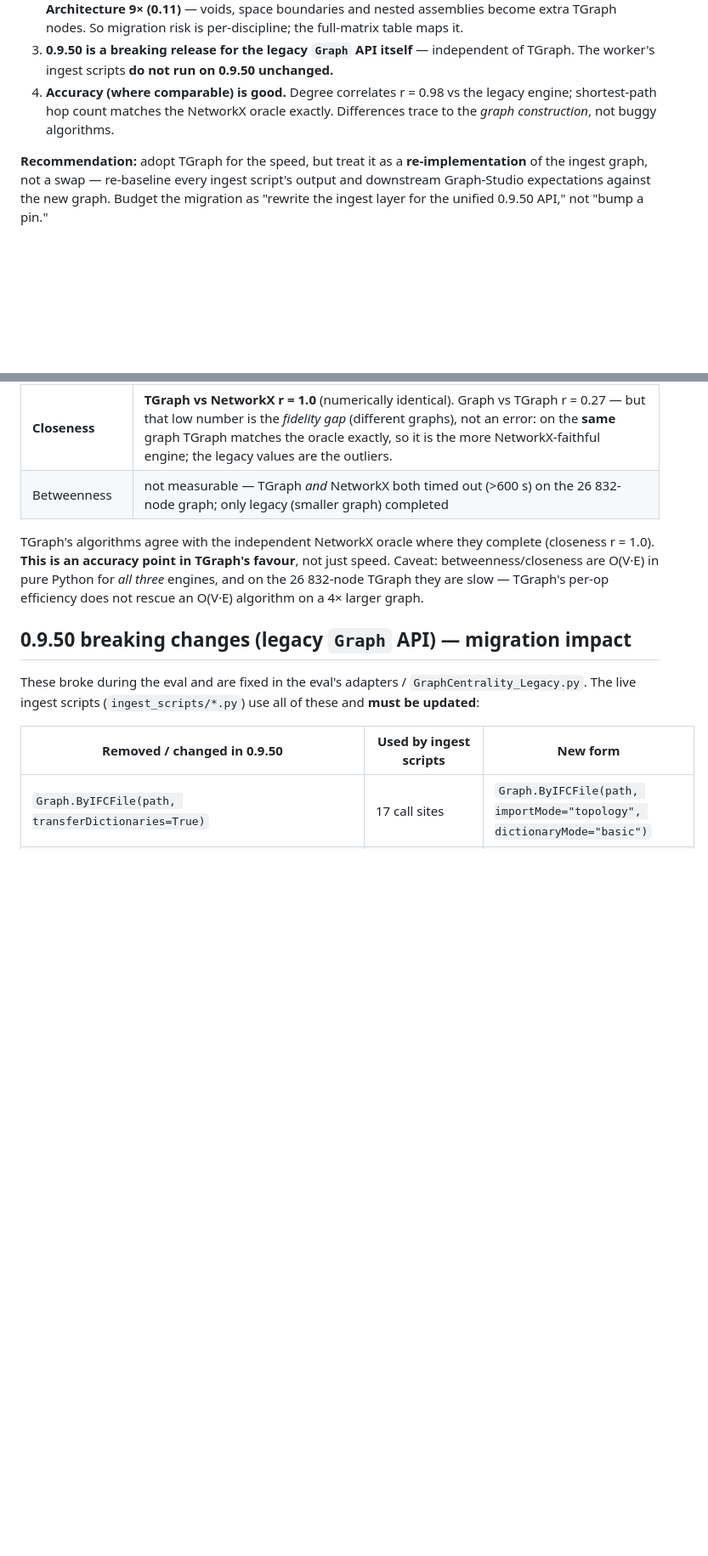
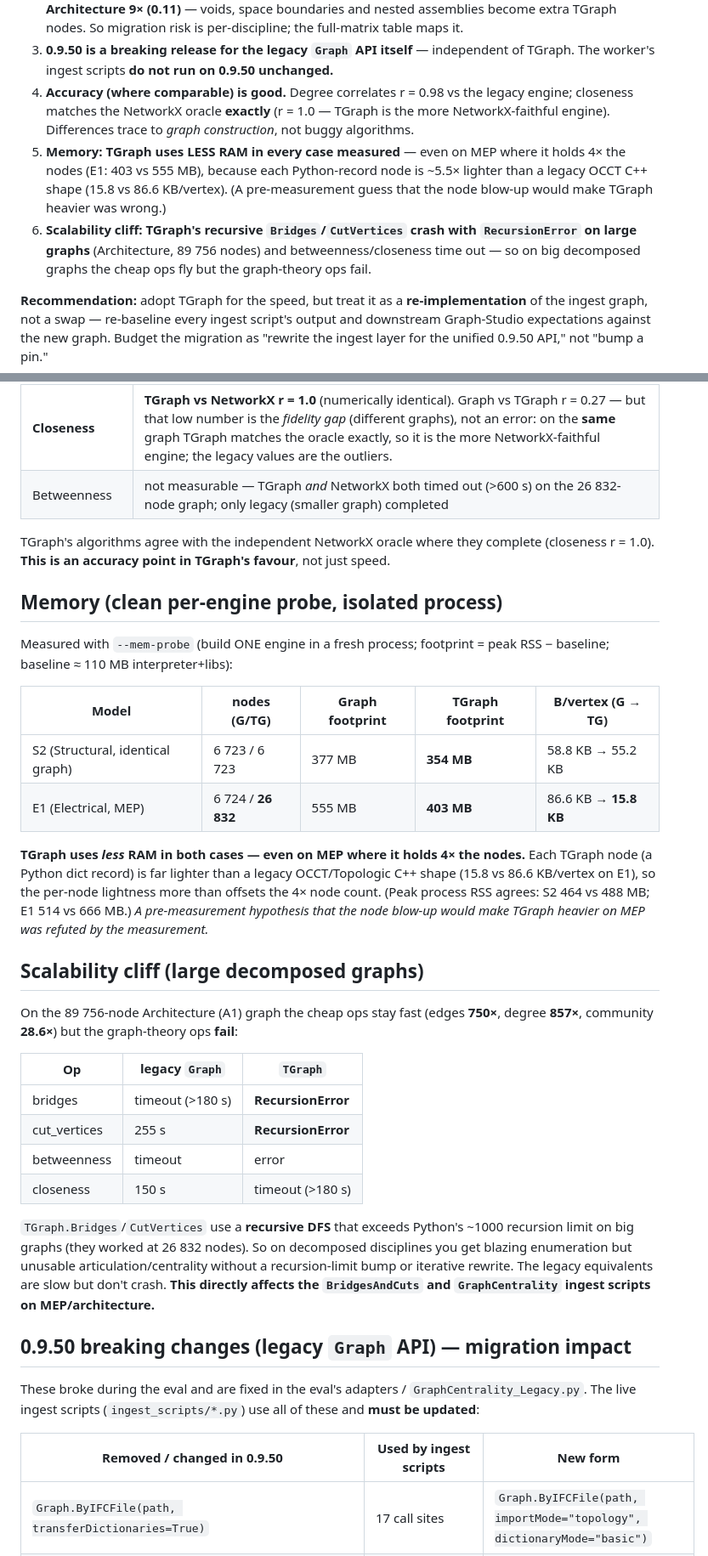
Before and after one commit to jonatanjacobsson/ifcpipeline, a Markdown page: topologicpy-worker/tgraph_eval/FINDINGS.md, 2 parts joined by grey strips. Shown at 85% size. GitHub-like rendering; blank space fills up the shorter version.

Commit message:
docs(topologicpy/eval): add Memory + Scalability sections; RAM result favours TGraph
Per-engine RAM probe: TGraph uses LESS RAM in every case (S2 354 vs 377 MB; E1 403
vs 555 MB despite 4x nodes) - Python records ~5.5x lighter than OCCT shapes.
Refutes the earlier 'heavier on MEP' guess. Scalability cliff: TGraph
Bridges/CutVertices RecursionError on 89k-node graph; cheap ops 750-857x faster.
Reframe doc as 4-discipline matrix (heavy P1/AX skipped to spare shared host).

Co-Authored-By: Claude Opus 4.8 <noreply@anthropic.com>

```diff
--- a/topologicpy-worker/tgraph_eval/FINDINGS.md
+++ b/topologicpy-worker/tgraph_eval/FINDINGS.md
@@ -20,8 +22,16 @@ the harness in this directory; reproduce with the commands in [README.md](README
 3. **0.9.50 is a breaking release for the legacy `Graph` API itself** — independent
    of TGraph. The worker's ingest scripts **do not run on 0.9.50 unchanged.**
 4. **Accuracy (where comparable) is good.** Degree correlates r = 0.98 vs the legacy
-   engine; shortest-path hop count matches the NetworkX oracle exactly. Differences
-   trace to the *graph construction*, not buggy algorithms.
+   engine; closeness matches the NetworkX oracle **exactly** (r = 1.0 — TGraph is the
+   more NetworkX-faithful engine). Differences trace to *graph construction*, not buggy
+   algorithms.
+5. **Memory: TGraph uses LESS RAM in every case measured** — even on MEP where it holds
+   4× the nodes (E1: 403 vs 555 MB), because each Python-record node is ~5.5× lighter
+   than a legacy OCCT C++ shape (15.8 vs 86.6 KB/vertex). (A pre-measurement guess that
+   the node blow-up would make TGraph heavier was wrong.)
+6. **Scalability cliff: TGraph's recursive `Bridges`/`CutVertices` crash with
+   `RecursionError` on large graphs** (Architecture, 89 756 nodes) and betweenness/closeness
+   time out — so on big decomposed graphs the cheap ops fly but the graph-theory ops fail.
 
 **Recommendation:** adopt TGraph for the speed, but treat it as a **re-implementation**
 of the ingest graph, not a swap — re-baseline every ingest script's output and
@@ -111,9 +121,41 @@ others. The full-matrix table above tells you which is which.
 
 TGraph's algorithms agree with the independent NetworkX oracle where they complete
 (closeness r = 1.0). **This is an accuracy point in TGraph's favour**, not just speed.
-Caveat: betweenness/closeness are O(V·E) in pure Python for *all three* engines, and on
-the 26 832-node TGraph they are slow — TGraph's per-op efficiency does not rescue an
-O(V·E) algorithm on a 4× larger graph.
+
+## Memory (clean per-engine probe, isolated process)
+
+Measured with `--mem-probe` (build ONE engine in a fresh process; footprint =
+peak RSS − baseline; baseline ≈ 110 MB interpreter+libs):
+
+| Model | nodes (G/TG) | Graph footprint | TGraph footprint | B/vertex (G → TG) |
+|---|---|---|---|---|
+| S2 (Structural, identical graph) | 6 723 / 6 723 | 377 MB | **354 MB** | 58.8 KB → 55.2 KB |
+| E1 (Electrical, MEP) | 6 724 / **26 832** | 555 MB | **403 MB** | 86.6 KB → **15.8 KB** |
+
+**TGraph uses *less* RAM in both cases — even on MEP where it holds 4× the nodes.**
+Each TGraph node (a Python dict record) is far lighter than a legacy OCCT/Topologic
+C++ shape (15.8 vs 86.6 KB/vertex on E1), so the per-node lightness more than offsets
+the 4× node count. (Peak process RSS agrees: S2 464 vs 488 MB; E1 514 vs 666 MB.)
+_A pre-measurement hypothesis that the node blow-up would make TGraph heavier on MEP
+was refuted by the measurement._
+
+## Scalability cliff (large decomposed graphs)
+
+On the 89 756-node Architecture (A1) graph the cheap ops stay fast (edges **750×**,
+degree **857×**, community **28.6×**) but the graph-theory ops **fail**:
+
+| Op | legacy `Graph` | `TGraph` |
+|---|---|---|
+| bridges | timeout (>180 s) | **RecursionError** |
+| cut_vertices | 255 s | **RecursionError** |
+| betweenness | timeout | error |
+| closeness | 150 s | timeout (>180 s) |
+
+`TGraph.Bridges`/`CutVertices` use a **recursive DFS** that exceeds Python's ~1000 recursion
+limit on big graphs (they worked at 26 832 nodes). So on decomposed disciplines you get
+blazing enumeration but unusable articulation/centrality without a recursion-limit bump
+or iterative rewrite. The legacy equivalents are slow but don't crash. **This directly
+affects the `BridgesAndCuts` and `GraphCentrality` ingest scripts on MEP/architecture.**
 
 ## 0.9.50 breaking changes (legacy `Graph` API) — migration impact
 
```
Also changed, not shown: other parts of topologicpy-worker/tgraph_eval/FINDINGS.md (+4 -2 lines).
